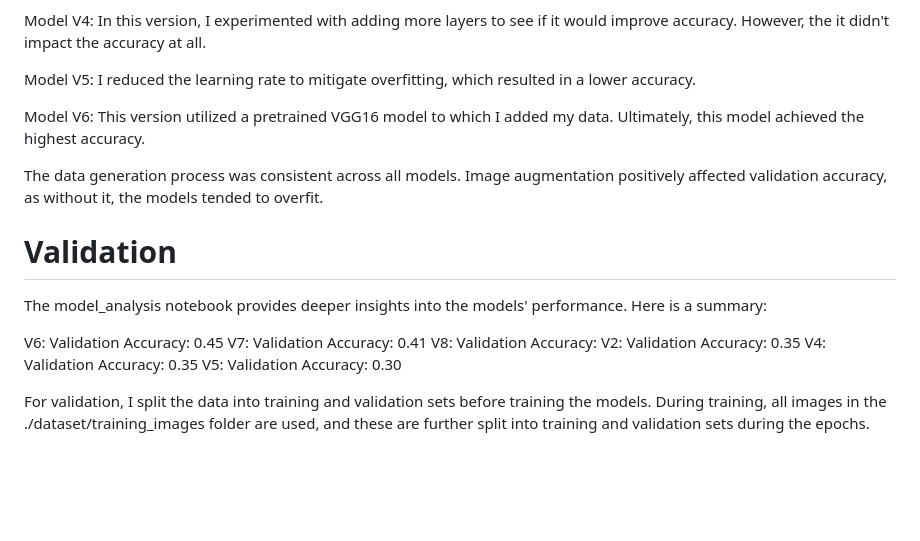
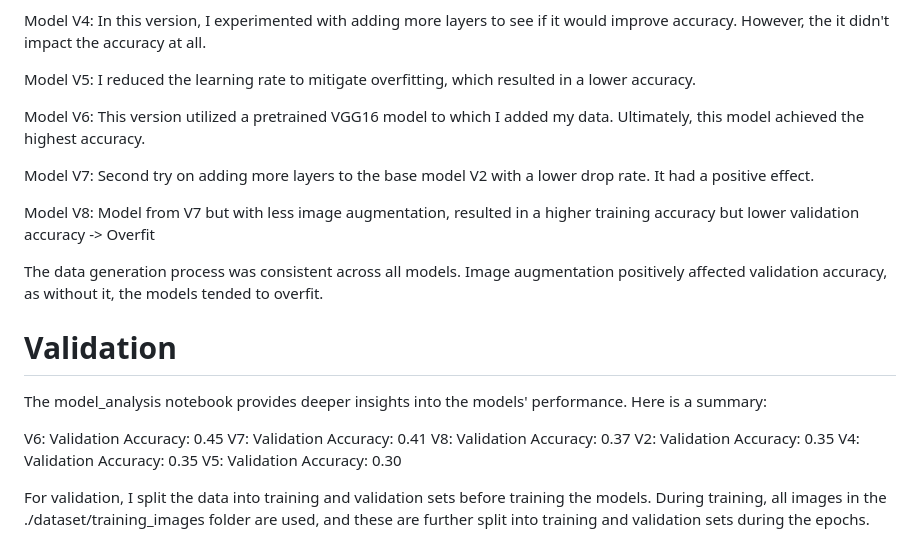
Before and after one commit to DeChrigi/artist_image_model2, a Markdown page: README.md, the part around the change. GitHub-like rendering; blank space fills up the shorter version.

Commit message:
README ergänzt

```diff
--- a/README.md
+++ b/README.md
@@ -40,6 +40,10 @@ Model V5: I reduced the learning rate to mitigate overfitting, which resulted in
 
 Model V6: This version utilized a pretrained VGG16 model to which I added my data. Ultimately, this model achieved the highest accuracy.
 
+Model V7: Second try on adding more layers to the base model V2 with a lower drop rate. It had a positive effect.
+
+Model V8: Model from V7 but with less image augmentation, resulted in a higher training accuracy but lower validation accuracy -> Overfit
+
 The data generation process was consistent across all models. Image augmentation positively affected validation accuracy, as without it, the models tended to overfit.
 
 # Validation
@@ -48,7 +52,7 @@ The model_analysis notebook provides deeper insights into the models' performanc
 
 V6: Validation Accuracy: 0.45
 V7: Validation Accuracy: 0.41
-V8: Validation Accuracy:
+V8: Validation Accuracy: 0.37
 V2: Validation Accuracy: 0.35
 V4: Validation Accuracy: 0.35
 V5: Validation Accuracy: 0.30
```
